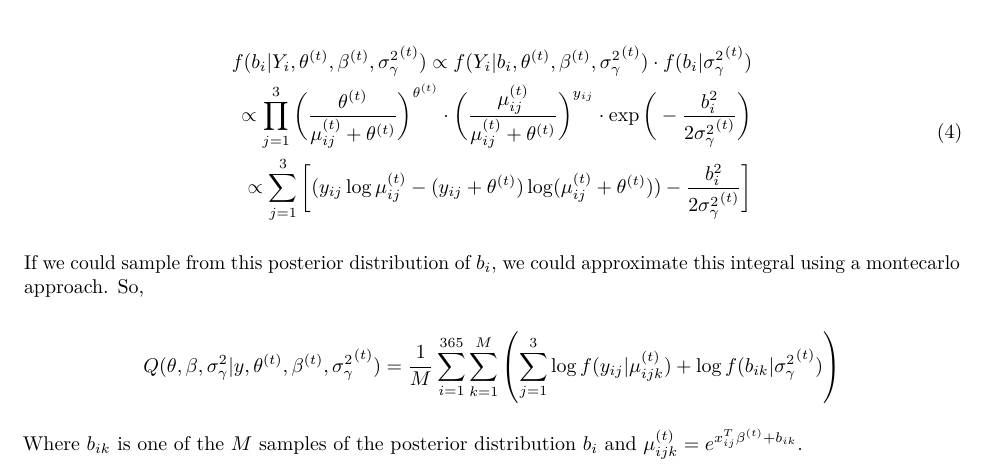
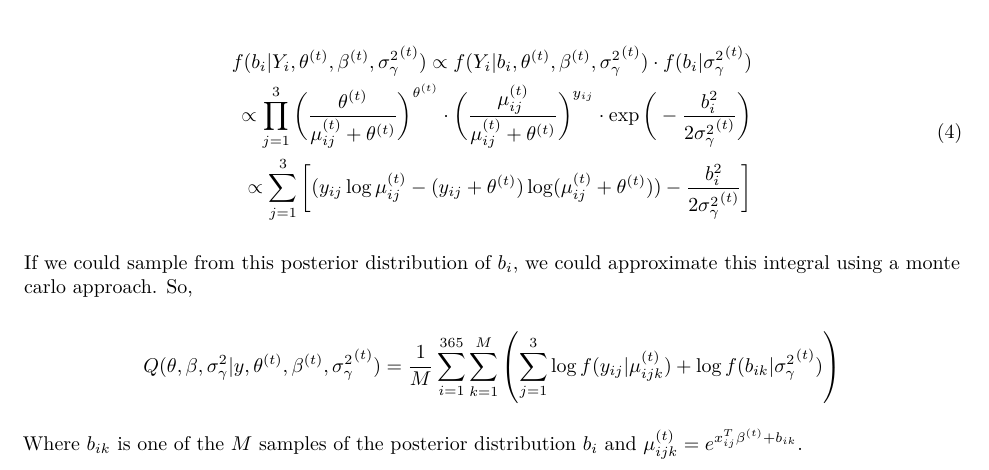
Before and after one commit to brookefelsheim/bios735-group1, an R Markdown document (final_report.Rmd): part of page 4 of 12, cut so that both start at the same text. Rendered offline with R 4.5, knitr and Pandoc, then LaTeX, with nearby package versions; some code elsewhere in the file could not run offline.

Commit message:
fix typo

```diff
--- a/final_report.Rmd
+++ b/final_report.Rmd
@@ -160,7 +160,7 @@ Where ${ \mu_{ij}^{(t)} = e^{ x_{ij}^T \beta^{(t)}   + b_i  } }$ and ${f(b_i |y,
 \end{split}
 \end{equation}
 
-If we could sample from this posterior distribution of $b_i$, we could approximate this integral using a montecarlo approach. So,
+If we could sample from this posterior distribution of $b_i$, we could approximate this integral using a monte carlo approach. So,
 
 
 \[Q(\theta, \beta, \sigma^2_\gamma|y, \theta^{(t)}, \beta^{(t)}, {\sigma^2_\gamma}^{(t)})
```
Also changed, not shown: final_report.Rmd (2 more changed lines).
